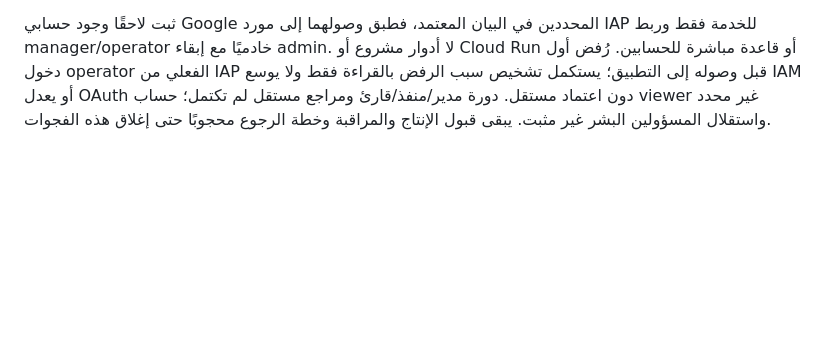
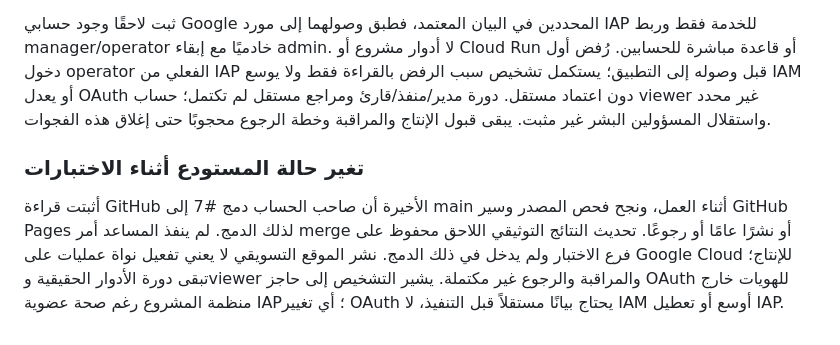
Before and after one commit to Gulfbag/fursan-alamn, a Markdown page: plan.md, the part around the change. GitHub-like rendering; blank space fills up the shorter version.

Commit message:
docs: distinguish owner Pages merge from cloud production readiness

```diff
--- a/plan.md
+++ b/plan.md
@@ -128,3 +128,7 @@
 بعد PASS استبدلت الحاوية المؤقتة بصورة نظيفة مثبتة بالـdigest من المصدر نفسه. بقيت معرفات سجلي المهام والمستند وإصداراتها وحالاتها عبر IAP بعد عملية خادم جديدة، وأصبحت مسارات صفحة وأصل القبول المؤقت تعيد Not Found. طابقت إيصالات قبل/بعد IAP والبيئة والشبكة وهوية التشغيل وIAM؛ لا فتح للجمهور أو تغيير Master أو AI أو إرسال خارجي. صورة Staging المختبرة لا تعني دمج PR #7 أو نشر الموقع العام.
 
 ثبت لاحقًا وجود حسابي Google المحددين في البيان المعتمد، فطبق وصولهما إلى مورد IAP للخدمة فقط وربط manager/operator خادميًا مع إبقاء admin. لا أدوار مشروع أو Cloud Run أو قاعدة مباشرة للحسابين. رُفض أول دخول operator الفعلي من IAP قبل وصوله إلى التطبيق؛ يستكمل تشخيص سبب الرفض بالقراءة فقط ولا يوسع IAM أو يعدل OAuth دون اعتماد مستقل. دورة مدير/منفذ/قارئ ومراجع مستقل لم تكتمل؛ حساب viewer غير محدد واستقلال المسؤولين البشر غير مثبت. يبقى قبول الإنتاج والمراقبة وخطة الرجوع محجوبًا حتى إغلاق هذه الفجوات.
+
+### تغير حالة المستودع أثناء الاختبارات
+
+أثبتت قراءة GitHub الأخيرة أن صاحب الحساب دمج #7 إلى main أثناء العمل، ونجح فحص المصدر وسير GitHub Pages لذلك الدمج. لم ينفذ المساعد أمر merge أو نشرًا عامًا أو رجوعًا. تحديث النتائج التوثيقي اللاحق محفوظ على فرع الاختبار ولم يدخل في ذلك الدمج. نشر الموقع التسويقي لا يعني تفعيل نواة عمليات على Google Cloud للإنتاج؛ تبقى دورة الأدوار الحقيقية وviewer والمراقبة والرجوع غير مكتملة. يشير التشخيص إلى حاجز OAuth للهويات خارج منظمة المشروع رغم صحة عضوية IAP؛ أي تغيير OAuth يحتاج بيانًا مستقلاً قبل التنفيذ، لا IAM أوسع أو تعطيل IAP.
```
Also changed, not shown: TODO.md (+1 -1 lines).
